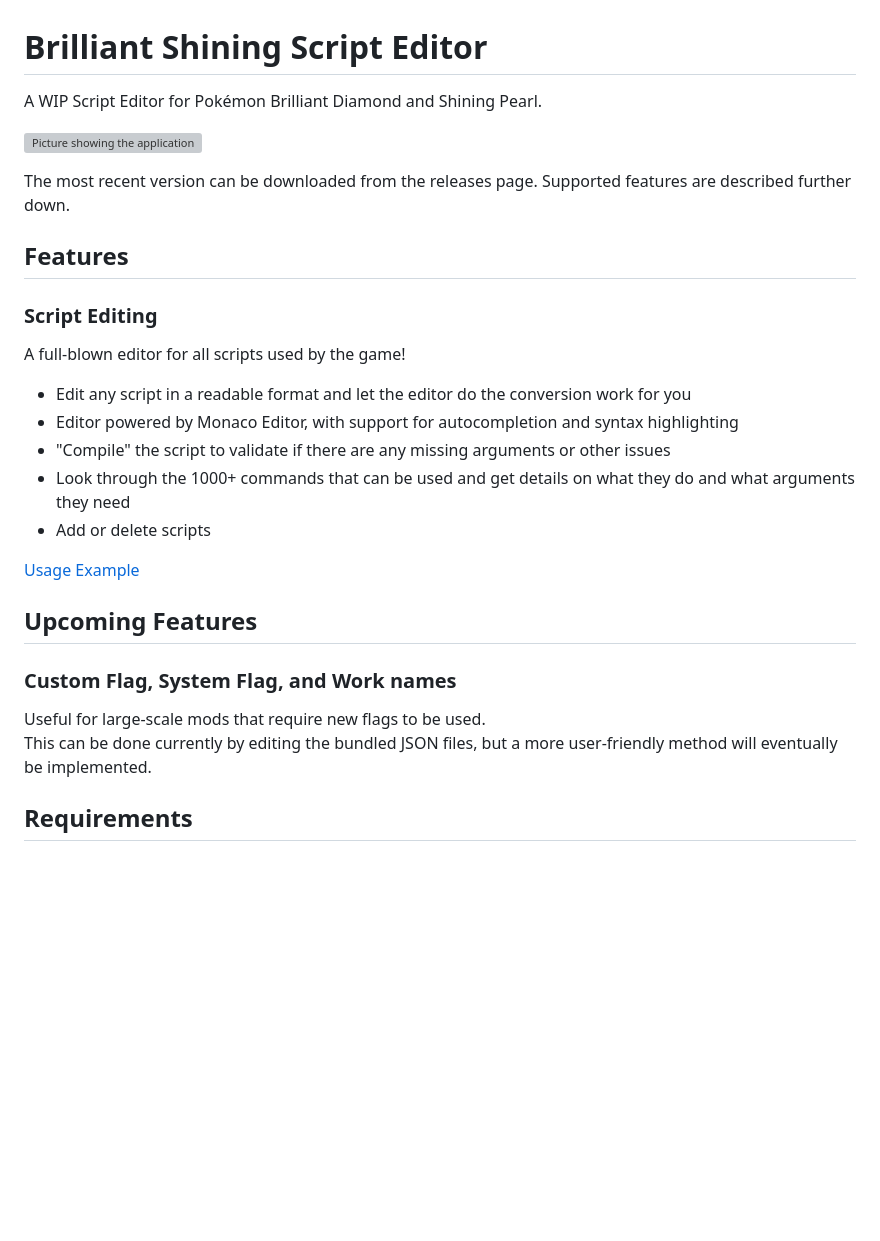
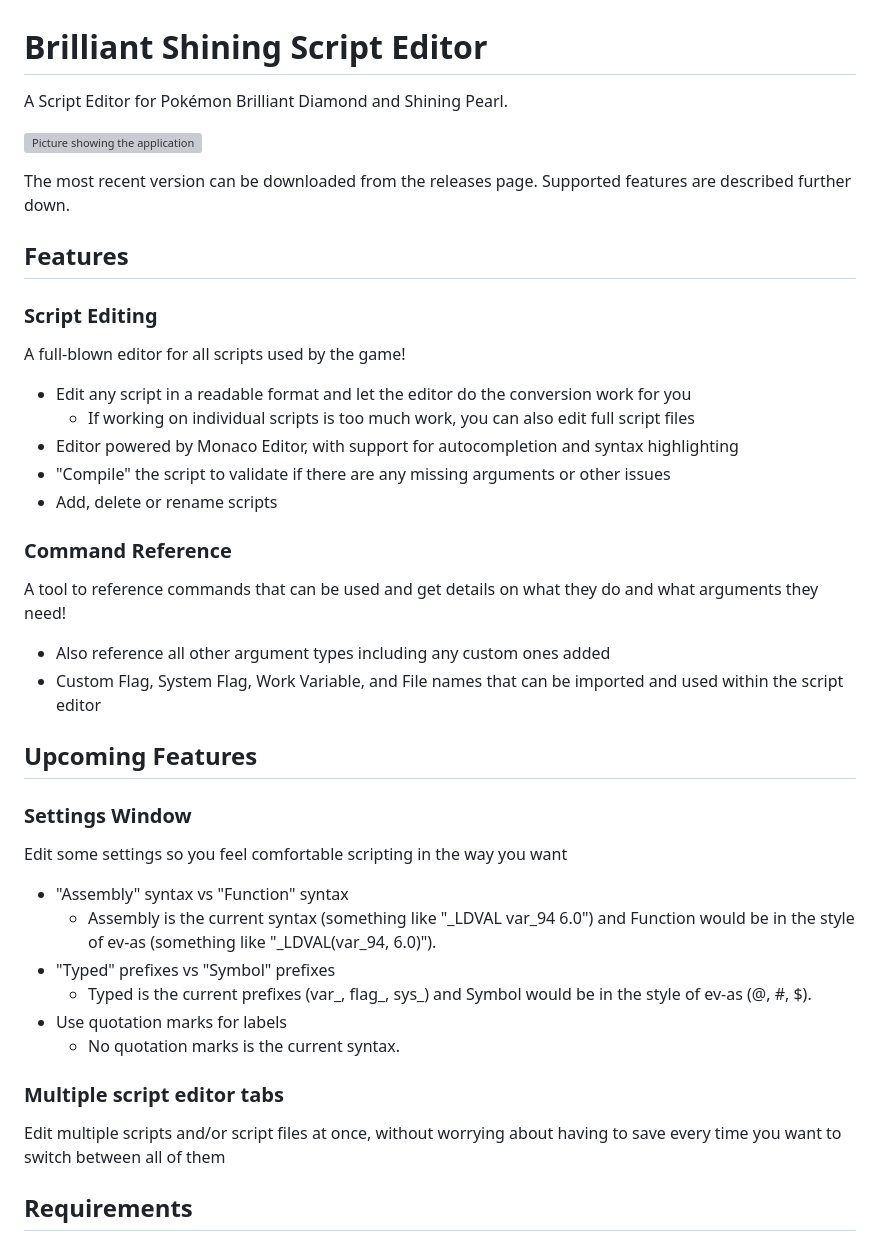
Before and after one commit to SaltContainer/BrilliantShiningScriptEditor, a Markdown page: README.md, the part around the change printed below. GitHub-like rendering; blank space fills up the shorter version; grey boxes are pictures that could not be loaded.

```diff
--- a/README.md
+++ b/README.md
@@ -1,4 +1,4 @@
 # Brilliant Shining Script Editor
 
-A WIP Script Editor for Pokémon Brilliant Diamond and Shining Pearl.
+A Script Editor for Pokémon Brilliant Diamond and Shining Pearl.
 
@@ -12,19 +12,32 @@ The most recent version can be downloaded from the releases page. Supported feat
 
 A full-blown editor for all scripts used by the game!
 - Edit any script in a readable format and let the editor do the conversion work for you
+  - If working on individual scripts is too much work, you can also edit full script files
 - Editor powered by Monaco Editor, with support for autocompletion and syntax highlighting
 - "Compile" the script to validate if there are any missing arguments or other issues
-- Look through the 1000+ commands that can be used and get details on what they do and what arguments they need
-- Add or delete scripts
+- Add, delete or rename scripts
 
-[Usage Example](https://youtu.be/CkC6rlwUOvw)
+### Command Reference
+
+A tool to reference commands that can be used and get details on what they do and what arguments they need!
+- Also reference all other argument types including any custom ones added
+- Custom Flag, System Flag, Work Variable, and File names that can be imported and used within the script editor
 
 ## Upcoming Features
 
-### Custom Flag, System Flag, and Work names
+### Settings Window
 
-Useful for large-scale mods that require new flags to be used.<br>
-This can be done currently by editing the bundled JSON files, but a more user-friendly method will eventually be implemented.
+Edit some settings so you feel comfortable scripting in the way you want
+- "Assembly" syntax vs "Function" syntax
+  - Assembly is the current syntax (something like "_LDVAL var_94 6.0") and Function would be in the style of ev-as (something like "_LDVAL(var_94, 6.0)").
+- "Typed" prefixes vs "Symbol" prefixes
+  - Typed is the current prefixes (var_, flag_, sys_) and Symbol would be in the style of ev-as (@, #, $).
+- Use quotation marks for labels
+  - No quotation marks is the current syntax.
+
+### Multiple script editor tabs
+
+Edit multiple scripts and/or script files at once, without worrying about having to save every time you want to switch between all of them
 
 ## Requirements
 
```
Also changed, not shown: other parts of README.md (+1 -1 lines).
